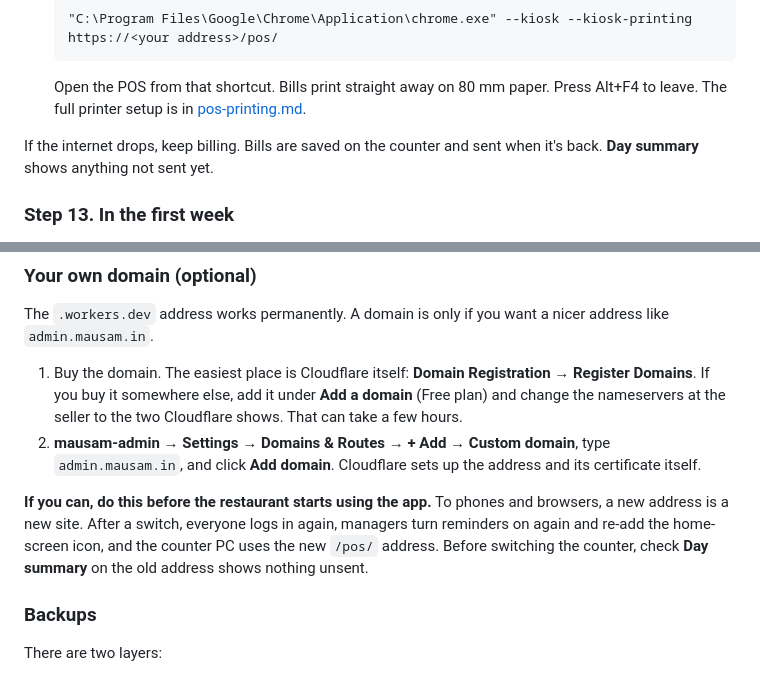
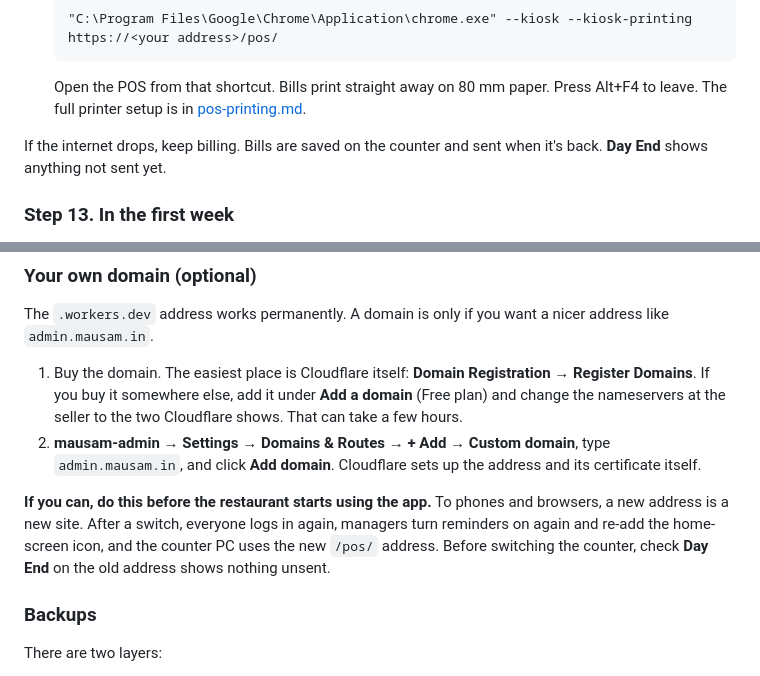
Before and after one commit to unbiddenautonomy/Mausam, a Markdown page: docs/cloudflare-setup.md, 2 parts joined by grey strips. Rendered like a GitHub page.

````diff
--- a/docs/cloudflare-setup.md
+++ b/docs/cloudflare-setup.md
@@ -173,7 +173,7 @@ On an iPhone, use **Safari**: **Share → Add to Home Screen**, then open the ap
    ```
    Open the POS from that shortcut. Bills print straight away on 80 mm paper. Press Alt+F4 to leave. The full printer setup is in [pos-printing.md](pos-printing.md).
 
-If the internet drops, keep billing. Bills are saved on the counter and sent when it's back. **Day summary** shows anything not sent yet.
+If the internet drops, keep billing. Bills are saved on the counter and sent when it's back. **Day End** shows anything not sent yet.
 
 ### Step 13. In the first week
 
@@ -198,7 +198,7 @@ The `.workers.dev` address works permanently. A domain is only if you want a nic
 1. Buy the domain. The easiest place is Cloudflare itself: **Domain Registration → Register Domains**. If you buy it somewhere else, add it under **Add a domain** (Free plan) and change the nameservers at the seller to the two Cloudflare shows. That can take a few hours.
 2. **mausam-admin → Settings → Domains & Routes → + Add → Custom domain**, type `admin.mausam.in`, and click **Add domain**. Cloudflare sets up the address and its certificate itself.
 
-**If you can, do this before the restaurant starts using the app.** To phones and browsers, a new address is a new site. After a switch, everyone logs in again, managers turn reminders on again and re-add the home-screen icon, and the counter PC uses the new `/pos/` address. Before switching the counter, check **Day summary** on the old address shows nothing unsent.
+**If you can, do this before the restaurant starts using the app.** To phones and browsers, a new address is a new site. After a switch, everyone logs in again, managers turn reminders on again and re-add the home-screen icon, and the counter PC uses the new `/pos/` address. Before switching the counter, check **Day End** on the old address shows nothing unsent.
 
 ### Backups
 
````
Also changed, not shown: docs/how-to-use.md (+24 -18 lines), docs/pos-printing.md (+1 -1 lines), docs/images/guide/pos-order.png, docs/images/guide/pos-tables.png, 7 other files.
